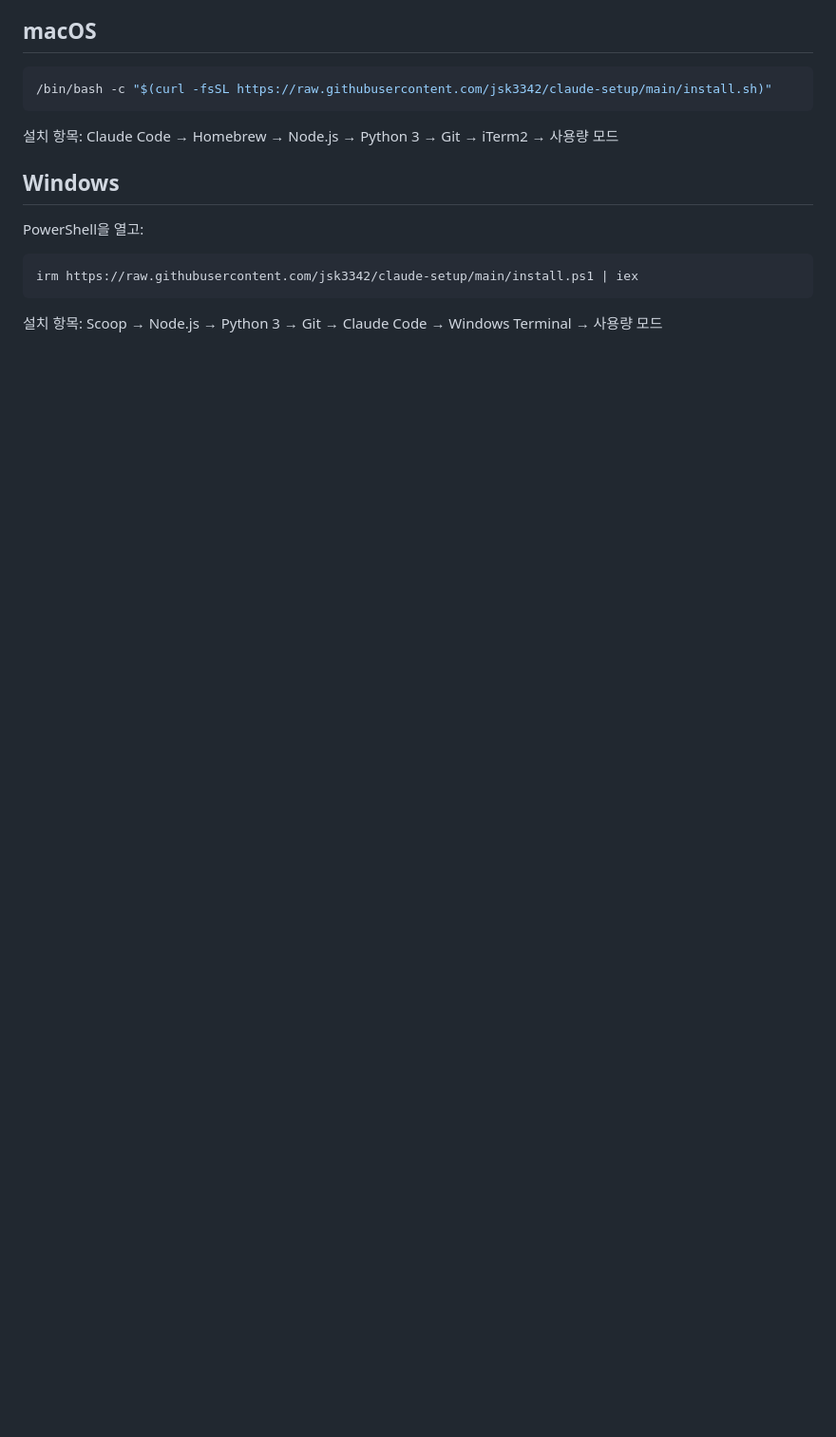
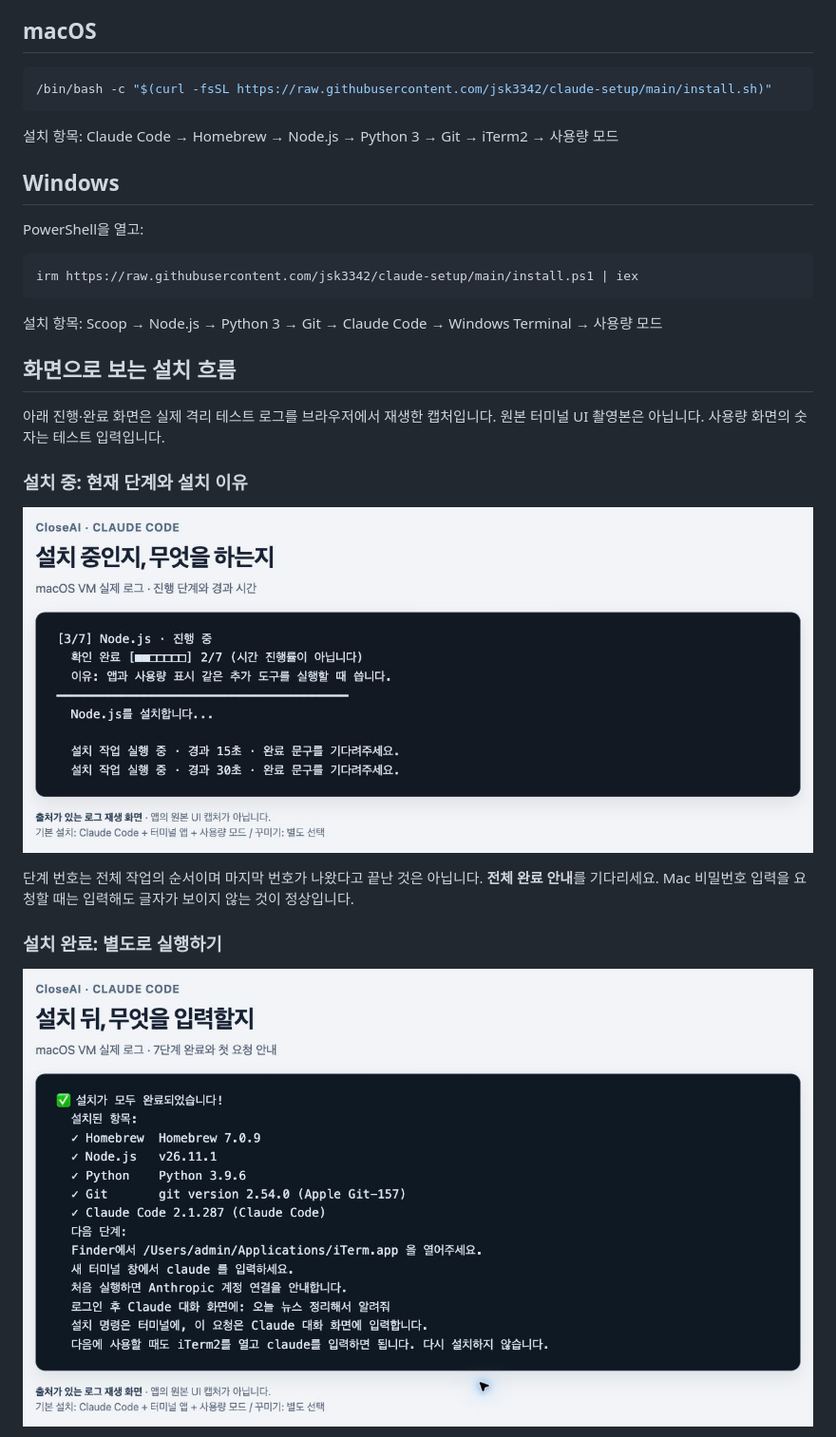
Before and after one commit to jsk3342/claude-setup, a Markdown page: README.md, the part around one of its changes. Shown at 95% size. GitHub-like rendering; pictures changed too: docs/assets/install-complete.jpg (added), docs/assets/install-progress.jpg (added); blank space fills up the shorter version.

````diff
--- a/README.md
+++ b/README.md
@@ -19,3 +21,18 @@ irm https://raw.githubusercontent.com/jsk3342/claude-setup/main/install.ps1 | ie
 ```
 
 설치 항목: Scoop → Node.js → Python 3 → Git → Claude Code → Windows Terminal → 사용량 모드
+
+## 화면으로 보는 설치 흐름
+
+아래 진행·완료 화면은 실제 격리 테스트 로그를 브라우저에서 재생한 캡처입니다. 원본 터미널 UI 촬영본은 아닙니다. 사용량 화면의 숫자는 테스트 입력입니다.
+
+### 설치 중: 현재 단계와 설치 이유
+
+![현재 단계·설치 이유·경과 시간](docs/assets/install-progress.jpg)
+
+단계 번호는 전체 작업의 순서이며 마지막 번호가 나왔다고 끝난 것은 아닙니다. **전체 완료 안내**를 기다리세요. Mac 비밀번호 입력을 요청할 때는 입력해도 글자가 보이지 않는 것이 정상입니다.
+
+### 설치 완료: 별도로 실행하기
+
+![Mac 설치 완료와 첫 실행 안내](docs/assets/install-complete.jpg)
+
````
Also changed, not shown: other parts of README.md (+25 -1 lines), docs/video-shot-list.md (added, +46 -0 lines), docs/assets/usage-mode.jpg (added), docs/assets/windows-ci-success.jpg (added), docs/assets/windows-complete.jpg (added), 8 other files.
